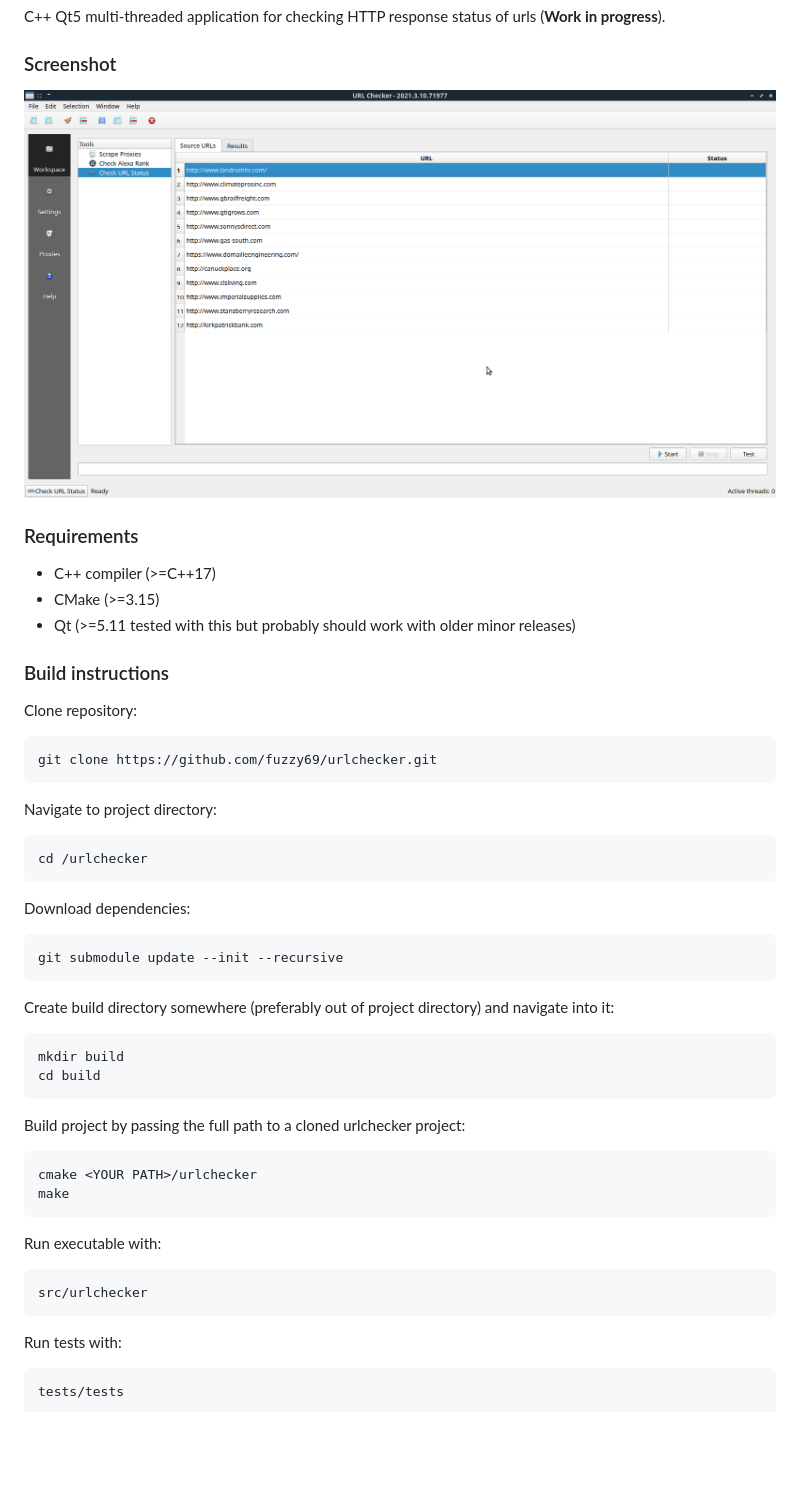
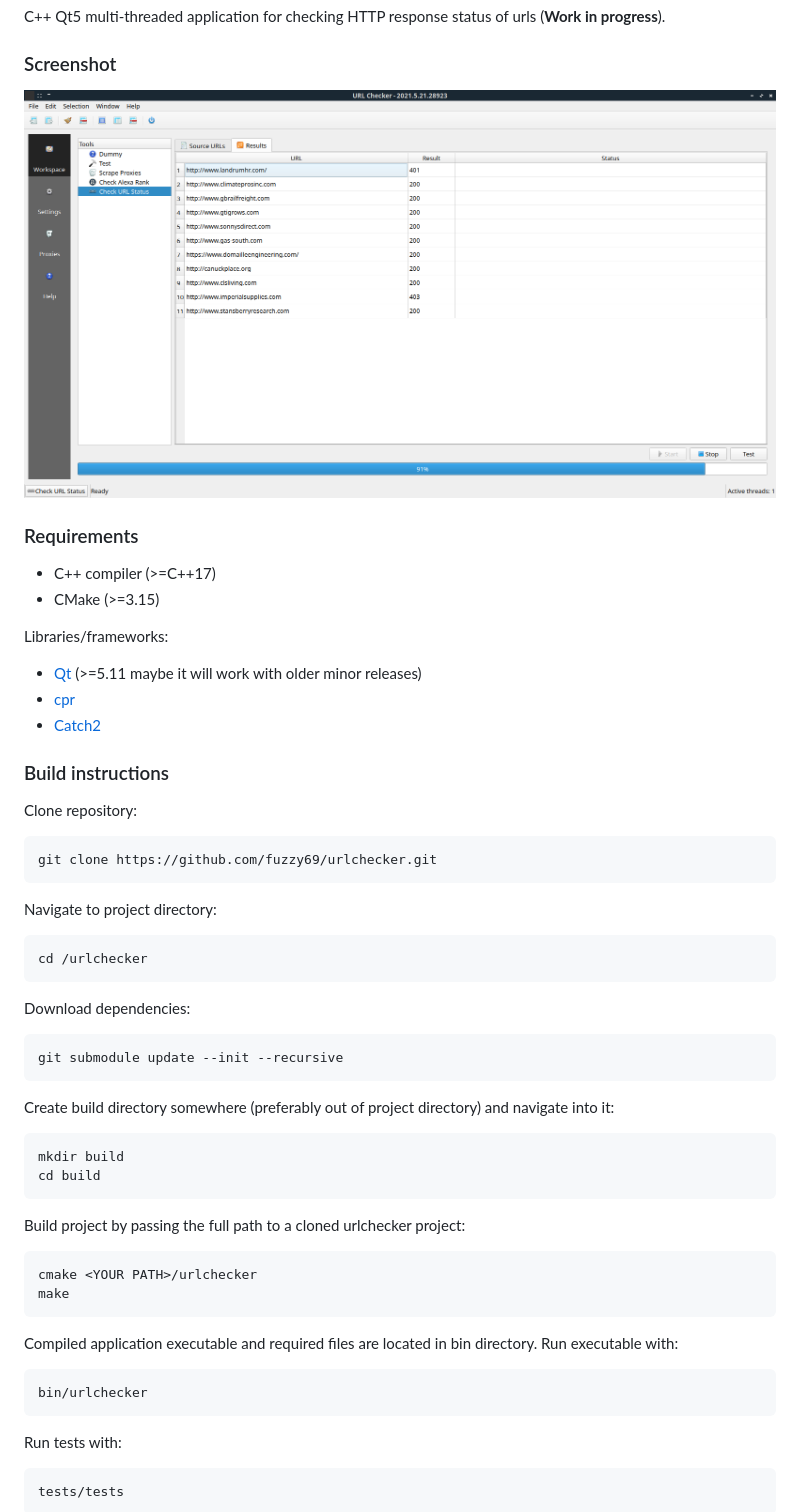
Before and after one commit to fuzzy69/urlchecker, a Markdown page: README.md, the part around the change. GitHub-like rendering; pictures changed too: _/screenshot.png; blank space fills up the shorter version.

````diff
--- a/README.md
+++ b/README.md
@@ -14,7 +14,11 @@ C++ Qt5 multi-threaded application for checking HTTP response status of urls (**
 
 - C++ compiler (>=C++17)
 - CMake (>=3.15)
-- Qt (>=5.11 tested with this but probably should work with older minor releases)
+
+Libraries/frameworks:
+- [Qt](https://github.com/qt/qt5) (>=5.11 maybe it will work with older minor releases)
+- [cpr](https://github.com/whoshuu/cpr)
+- [Catch2](https://github.com/catchorg/Catch2)
 
 
 ### Build instructions
@@ -23,28 +27,34 @@ Clone repository:
 ```
 git clone https://github.com/fuzzy69/urlchecker.git
 ```
+
 Navigate to project directory:
 ```
 cd /urlchecker
 ```
+
 Download dependencies:
 ```
 git submodule update --init --recursive
 ```
+
 Create build directory somewhere (preferably out of project directory) and navigate into it:
 ```
 mkdir build
 cd build
 ```
+
 Build project by passing the full path to a cloned urlchecker project:
 ```
 cmake <YOUR PATH>/urlchecker
 make
 ```
-Run executable with:
+
+Compiled application  executable and required files are located in bin directory. Run executable with:
 ```
-src/urlchecker
+bin/urlchecker
 ```
+
 Run tests with:
 ```
 tests/tests
````
